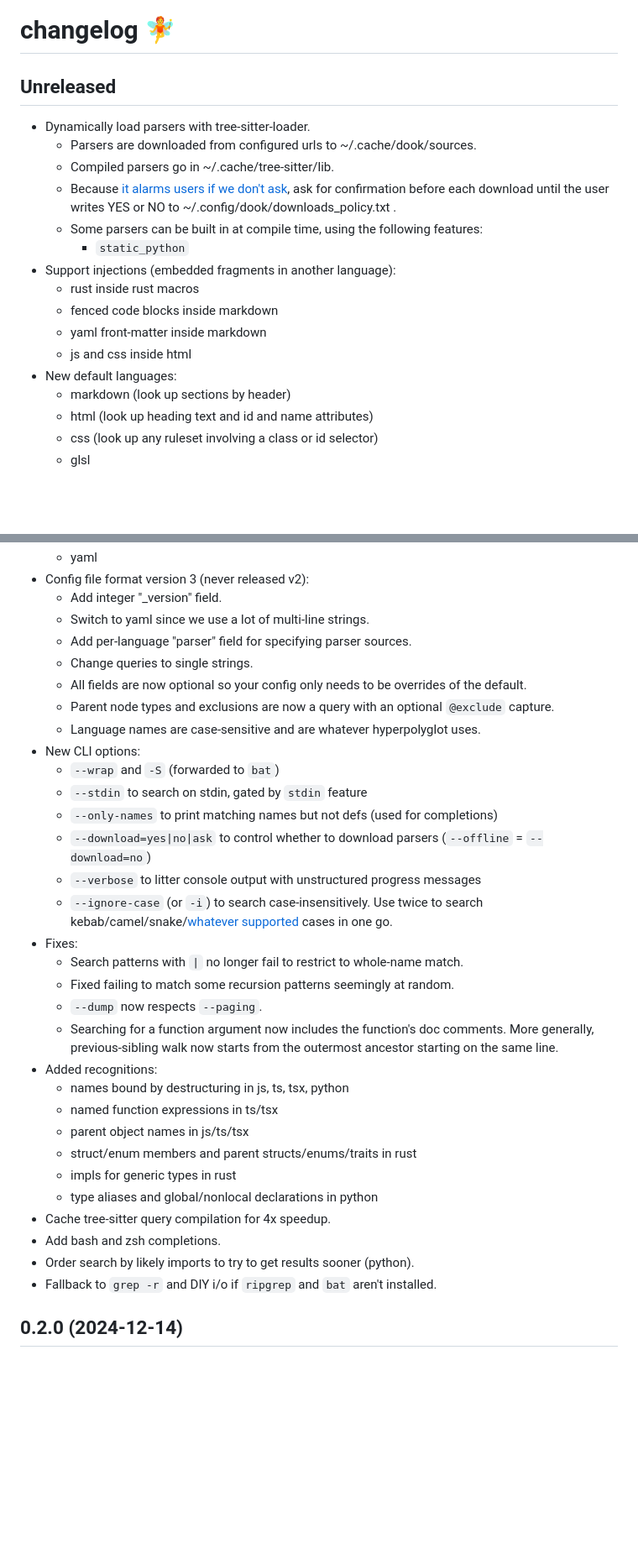
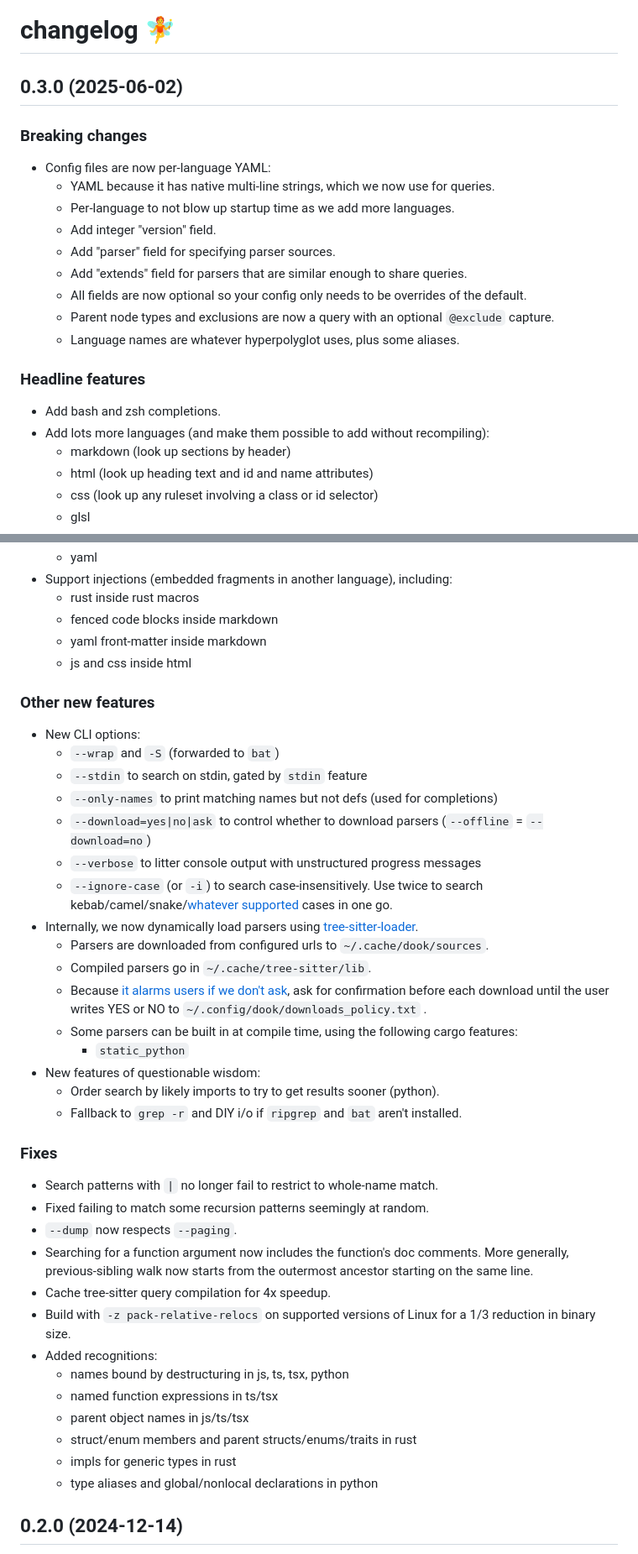
Before and after one commit to pteromys/dook, a Markdown page: CHANGES.md, 2 parts joined by grey strips. Shown at 84% size. Rendered like a GitHub page; blank space fills up the shorter version.

Commit message:
Update changelog for v0.3.0 release.

```diff
--- a/CHANGES.md
+++ b/CHANGES.md
@@ -1,22 +1,24 @@
 changelog 🧚
 ============
 
-## Unreleased
+## 0.3.0 (2025-06-02)
 
-- Dynamically load parsers with tree-sitter-loader.
-  - Parsers are downloaded from configured urls to ~/.cache/dook/sources.
-  - Compiled parsers go in ~/.cache/tree-sitter/lib.
-  - Because [it alarms users if we don't ask](https://github.com/zed-industries/zed/issues/12589),
-    ask for confirmation before each download until the user writes YES or NO
-    to ~/.config/dook/downloads_policy.txt .
-  - Some parsers can be built in at compile time, using the following features:
-    - `static_python`
-- Support injections (embedded fragments in another language):
-  - rust inside rust macros
-  - fenced code blocks inside markdown
-  - yaml front-matter inside markdown
-  - js and css inside html
-- New default languages:
+### Breaking changes
+
+- Config files are now per-language YAML:
+  - YAML because it has native multi-line strings, which we now use for queries.
+  - Per-language to not blow up startup time as we add more languages.
+  - Add integer "version" field.
+  - Add "parser" field for specifying parser sources.
+  - Add "extends" field for parsers that are similar enough to share queries.
+  - All fields are now optional so your config only needs to be overrides of the default.
+  - Parent node types and exclusions are now a query with an optional `@exclude` capture.
+  - Language names are whatever hyperpolyglot uses, plus some aliases.
+
+### Headline features
+
+- Add bash and zsh completions.
+- Add lots more languages (and make them possible to add without recompiling):
   - markdown (look up sections by header)
   - html (look up heading text and id and name attributes)
   - css (look up any ruleset involving a class or id selector)
@@ -29,12 +31,12 @@ changelog 🧚
   - yaml
-- Config file format version 3 (never released v2):
-  - Add integer "_version" field.
-  - Switch to yaml since we use a lot of multi-line strings.
-  - Add per-language "parser" field for specifying parser sources.
-  - Change queries to single strings.
-  - All fields are now optional so your config only needs to be overrides of the default.
-  - Parent node types and exclusions are now a query with an optional `@exclude` capture.
-  - Language names are case-sensitive and are whatever hyperpolyglot uses.
+- Support injections (embedded fragments in another language), including:
+  - rust inside rust macros
+  - fenced code blocks inside markdown
+  - yaml front-matter inside markdown
+  - js and css inside html
+
+### Other new features
+
 - New CLI options:
   - `--wrap` and `-S` (forwarded to `bat`)
   - `--stdin` to search on stdin, gated by `stdin` feature
@@ -44,13 +46,29 @@ changelog 🧚
   - `--ignore-case` (or `-i`) to search case-insensitively. Use twice to search
     kebab/camel/snake/[whatever supported](https://crates.io/crates/heck) cases
     in one go.
-- Fixes:
-  - Search patterns with `|` no longer fail to restrict to whole-name match.
-  - Fixed failing to match some recursion patterns seemingly at random.
-  - `--dump` now respects `--paging`.
-  - Searching for a function argument now includes the function's doc comments.
-    More generally, previous-sibling walk now starts from the outermost ancestor
-    starting on the same line.
+- Internally, we now dynamically load parsers using [tree-sitter-loader](https://crates.io/crates/tree-sitter-loader).
+  - Parsers are downloaded from configured urls to `~/.cache/dook/sources`.
+  - Compiled parsers go in `~/.cache/tree-sitter/lib`.
+  - Because [it alarms users if we don't ask](https://github.com/zed-industries/zed/issues/12589),
+    ask for confirmation before each download until the user writes YES or NO
+    to `~/.config/dook/downloads_policy.txt` .
+  - Some parsers can be built in at compile time, using the following cargo features:
+    - `static_python`
+- New features of questionable wisdom:
+  - Order search by likely imports to try to get results sooner (python).
+  - Fallback to `grep -r` and DIY i/o if `ripgrep` and `bat` aren't installed.
+
+### Fixes
+
+- Search patterns with `|` no longer fail to restrict to whole-name match.
+- Fixed failing to match some recursion patterns seemingly at random.
+- `--dump` now respects `--paging`.
+- Searching for a function argument now includes the function's doc comments.
+  More generally, previous-sibling walk now starts from the outermost ancestor
+  starting on the same line.
+- Cache tree-sitter query compilation for 4x speedup.
+- Build with `-z pack-relative-relocs` on supported versions of Linux for a
+  1/3 reduction in binary size.
 - Added recognitions:
   - names bound by destructuring in js, ts, tsx, python
   - named function expressions in ts/tsx
@@ -58,10 +76,6 @@ changelog 🧚
   - struct/enum members and parent structs/enums/traits in rust
   - impls for generic types in rust
   - type aliases and global/nonlocal declarations in python
-- Cache tree-sitter query compilation for 4x speedup.
-- Add bash and zsh completions.
-- Order search by likely imports to try to get results sooner (python).
-- Fallback to `grep -r` and DIY i/o if `ripgrep` and `bat` aren't installed.
 
 ## 0.2.0 (2024-12-14)
 
```
Also changed, not shown: other parts of CHANGES.md (+1 -1 lines).
